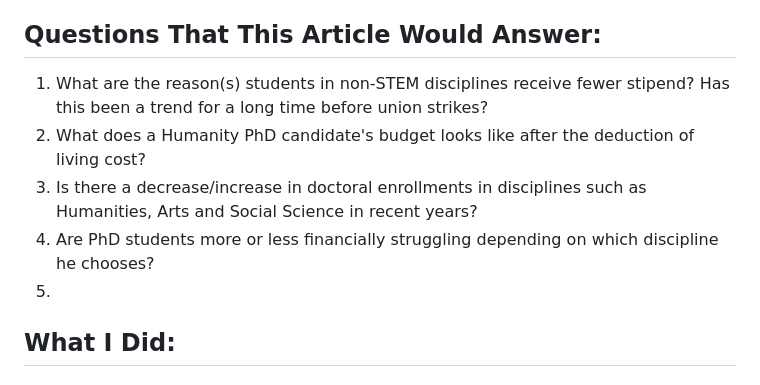
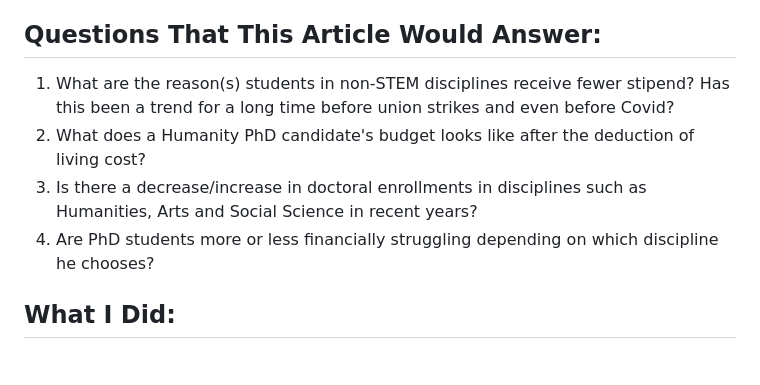
Before and after one commit to yatingw24/phd, a Markdown page: README.md, the part around the change. GitHub-like rendering.

```diff
--- a/README.md
+++ b/README.md
@@ -16,11 +16,10 @@ Students in Humanities, Arts and Social Sciences can hardly earn a stipend that
 A PhD student's stipend is not necessarily tied to their year in the program;
 
 ## Questions That This Article Would Answer:
-1. What are the reason(s) students in non-STEM disciplines receive fewer stipend? Has this been a trend for a long time before union strikes?
+1. What are the reason(s) students in non-STEM disciplines receive fewer stipend? Has this been a trend for a long time before union strikes and even before Covid?
 2. What does a Humanity PhD candidate's budget looks like after the deduction of living cost?
 3. Is there a decrease/increase in doctoral enrollments in disciplines such as Humanities, Arts and Social Science in recent years?
 4. Are PhD students more or less financially struggling depending on which discipline he chooses?
-5.
 
 ## What I Did:
 ### Tech stack used:
```
